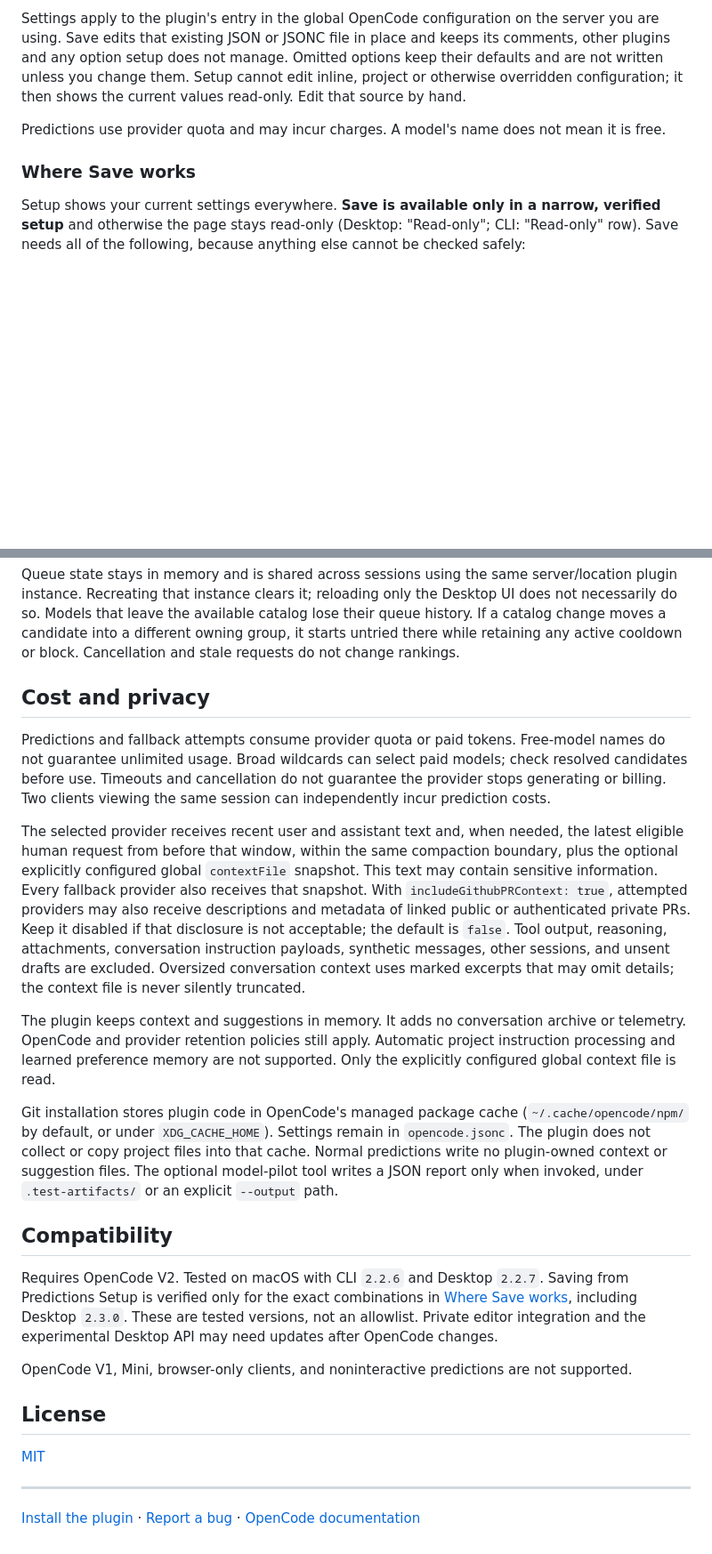
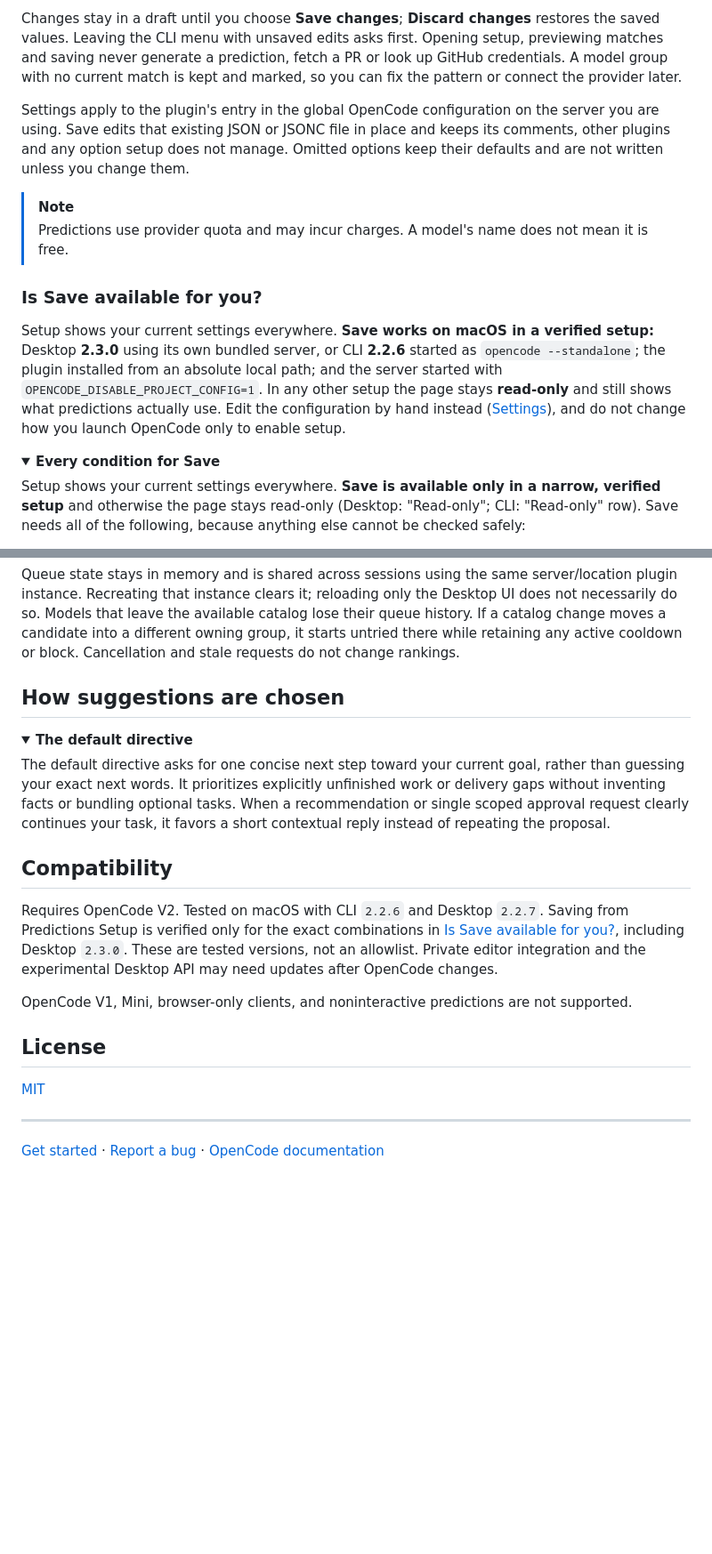
Before and after one commit to fcoouto/opencode-predictions, a Markdown page: README.md, 2 parts joined by grey strips. Shown at 89% size. Drawn GitHub-style; folded sections open; blank space fills up the shorter version.

```diff
--- a/README.md
+++ b/README.md
@@ -194,14 +219,23 @@ or connect the provider later.
 
-Settings apply to the plugin's entry in the global OpenCode configuration on the server
-you are using. Save edits that existing JSON or JSONC file in place and keeps its comments,
-other plugins and any option setup does not manage. Omitted options keep their defaults
-and are not written unless you change them. Setup cannot edit inline, project or
-otherwise overridden configuration; it then shows the current values read-only.
-Edit that source by hand.
+Changes stay in a draft until you choose **Save changes**; **Discard changes** restores the saved values. Leaving the CLI menu with unsaved edits asks first. Opening setup, previewing matches and saving never generate a prediction, fetch a PR or look up GitHub credentials. A model group with no current match is kept and marked, so you can fix the pattern or connect the provider later.
 
-Predictions use provider quota and may incur charges. A model's name does not mean it is free.
+Settings apply to the plugin's entry in the global OpenCode configuration on the server you are using. Save edits that existing JSON or JSONC file in place and keeps its comments, other plugins and any option setup does not manage. Omitted options keep their defaults and are not written unless you change them.
 
-### Where Save works
+> [!NOTE]
+> Predictions use provider quota and may incur charges. A model's name does not mean it is free.
+
+### Is Save available for you?
+
+Setup shows your current settings everywhere. **Save works on macOS in a verified setup:**
+Desktop **2.3.0** using its own bundled server, or CLI **2.2.6** started as
+`opencode --standalone`; the plugin installed from an absolute local path; and the
+server started with `OPENCODE_DISABLE_PROJECT_CONFIG=1`. In any other setup the page
+stays **read-only** and still shows what predictions actually use. Edit the
+configuration by hand instead ([Settings](#settings)), and do not change how you
+launch OpenCode only to enable setup.
+
+<details>
+<summary><strong>Every condition for Save</strong></summary>
 
 Setup shows your current settings everywhere. **Save is available only in a narrow, verified
 setup** and otherwise the page stays read-only (Desktop: "Read-only"; CLI: "Read-only" row).
@@ -617,42 +686,22 @@ and stale requests do not change rankings.
 
 </details>
 
-## Cost and privacy
+## How suggestions are chosen
 
-Predictions and fallback attempts consume provider quota or paid tokens. Free-model
-names do not guarantee unlimited usage. Broad wildcards can select paid models;
-check resolved candidates before use. Timeouts and cancellation do not guarantee
-the provider stops generating or billing. Two clients viewing the same session
-can independently incur prediction costs.
+<details>
+<summary><strong>The default directive</strong></summary>
 
-The selected provider receives recent user and assistant text and, when needed,
-the latest eligible human request from before that window, within the same
-compaction boundary, plus the optional explicitly configured global
-`contextFile` snapshot. This text may contain sensitive information.
-Every fallback provider also receives that snapshot.
-With `includeGithubPRContext: true`, attempted providers may also receive descriptions
-and metadata of linked public or authenticated private PRs. Keep it disabled if
-that disclosure is not acceptable; the default is `false`.
-Tool output, reasoning, attachments, conversation instruction payloads, synthetic
-messages, other sessions, and unsent drafts are excluded. Oversized conversation
-context uses marked excerpts that may omit details; the context file is never
-silently truncated.
+The default directive asks for one concise next step toward your current goal,
+rather than guessing your exact next words. It prioritizes explicitly unfinished
+work or delivery gaps without inventing facts or bundling optional tasks.
+When a recommendation or single scoped approval request clearly continues your
+task, it favors a short contextual reply instead of repeating the proposal.
 
-The plugin keeps context and suggestions in memory. It adds no conversation
-archive or telemetry. OpenCode and provider retention policies still apply.
-Automatic project instruction processing and learned preference memory are not
-supported. Only the explicitly configured global context file is read.
-
-Git installation stores plugin code in OpenCode's managed package cache
-(`~/.cache/opencode/npm/` by default, or under `XDG_CACHE_HOME`). Settings remain
-in `opencode.jsonc`. The plugin does not collect or copy project files into that
-cache. Normal predictions write no plugin-owned context or suggestion files.
-The optional model-pilot tool writes a JSON report only when invoked, under
-`.test-artifacts/` or an explicit `--output` path.
+</details>
 
 ## Compatibility
 
-Requires OpenCode V2. Tested on macOS with CLI `2.2.6` and Desktop `2.2.7`. Saving from Predictions Setup is verified only for the exact combinations in [Where Save works](#where-save-works), including Desktop `2.3.0`.
+Requires OpenCode V2. Tested on macOS with CLI `2.2.6` and Desktop `2.2.7`. Saving from Predictions Setup is verified only for the exact combinations in [Is Save available for you?](#is-save-available-for-you), including Desktop `2.3.0`.
 These are tested versions, not an allowlist. Private editor integration and the
 experimental Desktop API may need updates after OpenCode changes.
 
@@ -664,6 +713,6 @@ OpenCode V1, Mini, browser-only clients, and noninteractive predictions are not
 
 ---
 
-[Install the plugin](#how-to-install) &middot;
+[Get started](#get-started) &middot;
 [Report a bug](https://github.com/fcoouto/opencode-predictions/issues) &middot;
 [OpenCode documentation](https://opencode.ai/docs/)
```
Also changed, not shown: other parts of README.md (+96 -36 lines), docs/images/predictions-setup-groups.png (added), docs/images/predictions-setup.png (added).
